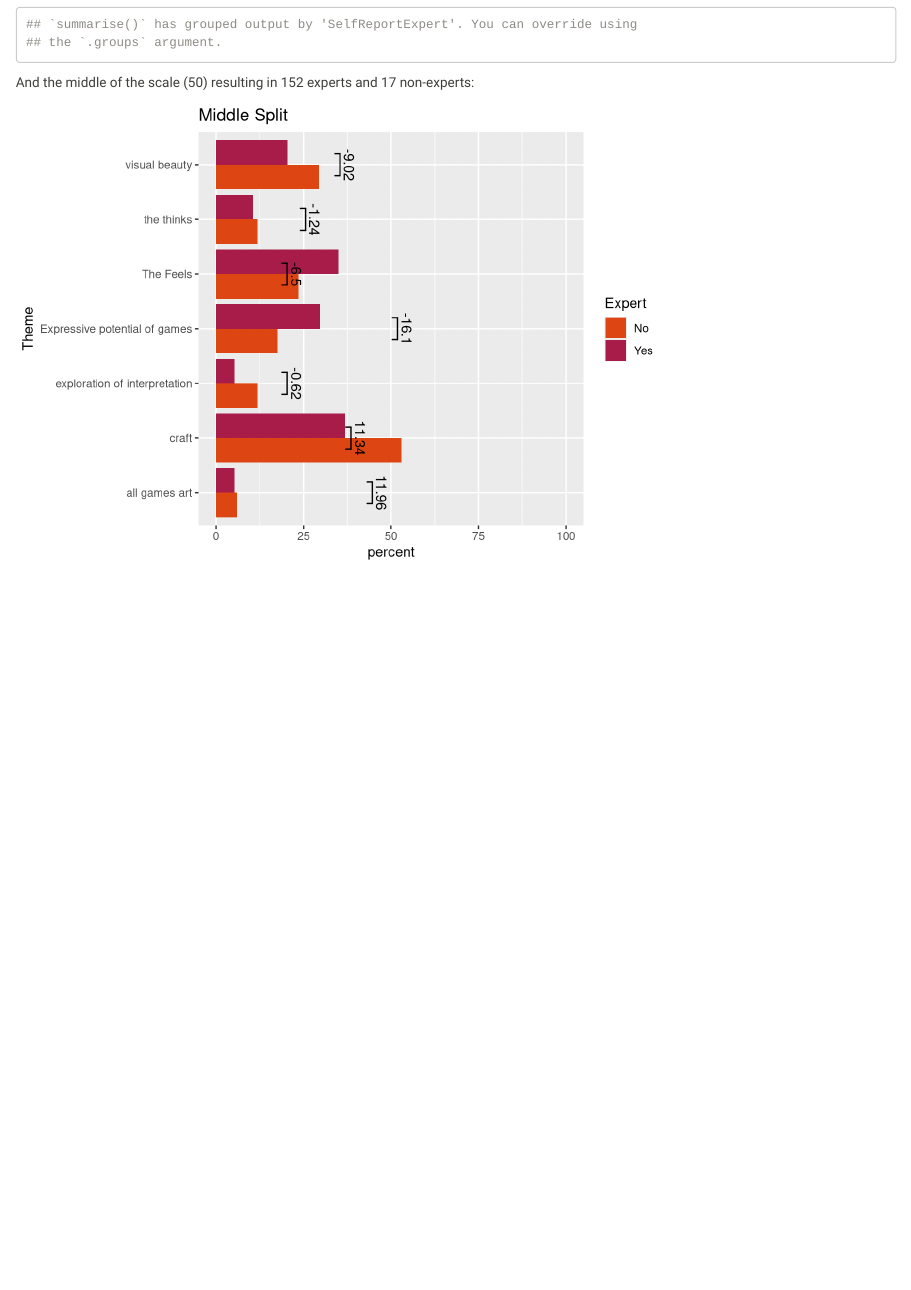
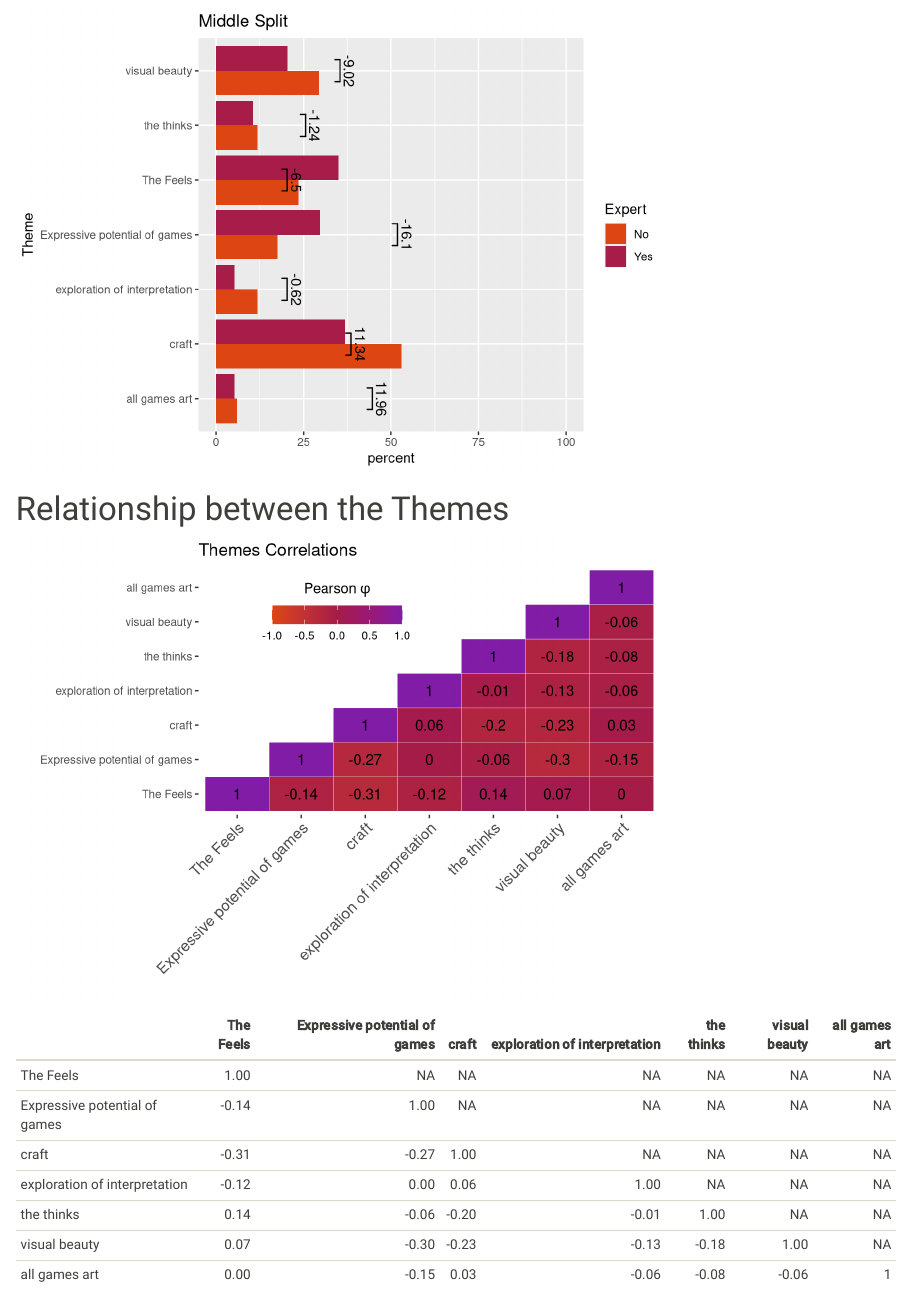
Before and after one commit to jvornhagen/Analysis_GamesAsArt, an R Markdown document (MainAnalyses/QualitativeAnalysis/ThematicAnalysis/Themes-Expertise/Themes-Expertise.RMD): the page in a window 1100 px wide, from 3140 px down before the commit and from 3240 px down after it. Rendered offline with R 4.5, knitr and Pandoc, with nearby package versions; common packages that the code uses without loading them are loaded.

Commit message:
Themes Correlation added

````diff
--- a/MainAnalyses/QualitativeAnalysis/ThematicAnalysis/Themes-Expertise/Themes-Expertise.RMD
+++ b/MainAnalyses/QualitativeAnalysis/ThematicAnalysis/Themes-Expertise/Themes-Expertise.RMD
@@ -285,3 +285,34 @@ And the middle of the scale (50) resulting in `r nrow(Middle_DF %>% filter(SelfR
 ```{r}
 print(MiddleSplitPlot)
 ```
+
+
+# Relationship between the Themes
+```{r}
+#Only Take the Themes
+cor_DF <- ThemesExpertise_DF %>%
+  select(3:9)
+
+corMat <- round(cor(cor_DF, method = "pearson"), 2)
+corMat[upper.tri(corMat)] <- NA
+meltedCorMat <- melt(corMat, na.rm = TRUE)
+
+
+ggplot(data = meltedCorMat, aes(x=Var1, y=Var2, fill=value)) +
+  geom_tile(color="white") +
+  theme(panel.background = element_blank()) +
+  ggtitle("Themes Correlations") +
+  xlab("") +
+  ylab("") +
+  theme(axis.text.x = element_text(angle = 45, vjust = 1,
+    size = 12, hjust = 1)) +
+  scale_fill_gradient2(high="#811CA6", mid="#A61C48", low="#DD4613", space ="Lab", limit = c(-1,1),
+                       name= expression(paste("Pearson ", phi))) +
+  geom_text(aes(Var1, Var2, label = value), color = "black", size = 4) +
+  theme(legend.direction = "horizontal", , legend.position = c(0.3,0.82)) +
+  guides(fill = guide_colorbar(barwidth = 7, barheight = 1,
+                title.position = "top", title.hjust = 0.5))
+
+```
+
+`r knitr::kable(corMat)`
````
